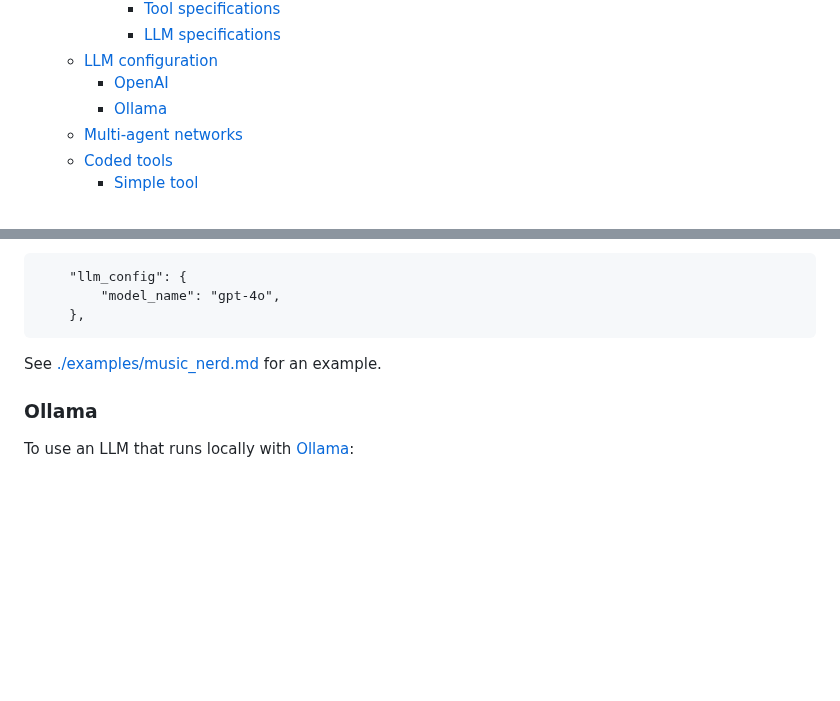
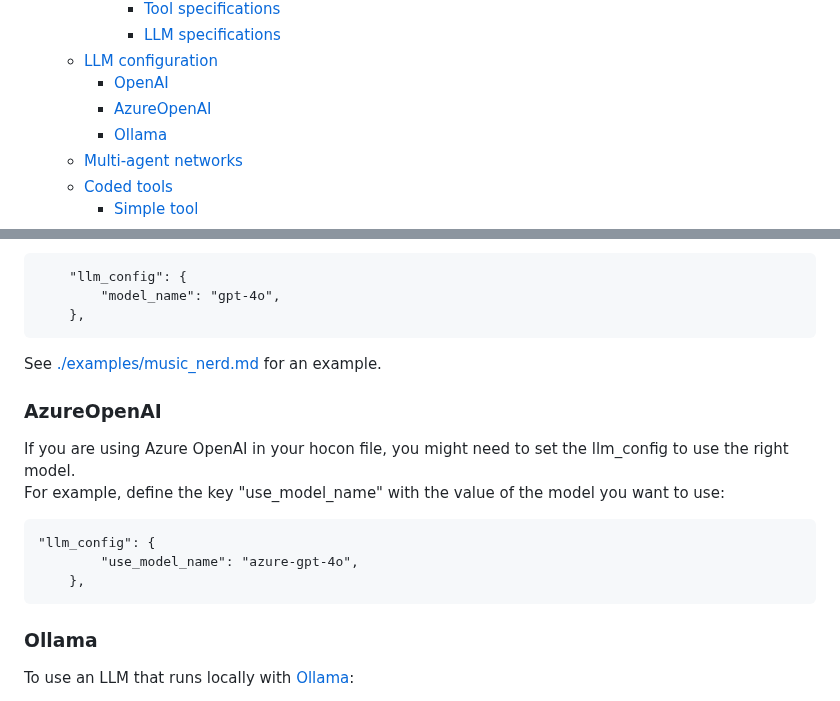
Before and after one commit to smoolya17ai/neuro-san-studio, a Markdown page: docs/user_guide.md, 2 parts joined by grey strips. Rendered like a GitHub page; blank space fills up the shorter version.

````diff
--- a/docs/user_guide.md
+++ b/docs/user_guide.md
@@ -13,6 +13,7 @@
       - [LLM specifications](#llm-specifications)
   - [LLM configuration](#llm-configuration)
     - [OpenAI](#openai)
+    - [AzureOpenAI](#azureopenai)
     - [Ollama](#ollama)
   - [Multi-agent networks](#multi-agent-networks)
   - [Coded tools](#coded-tools)
@@ -173,6 +174,16 @@ and specify which model to use in the `model_name` field:
 
 See [./examples/music_nerd.md](./examples/music_nerd.md) for an example.
 
+### AzureOpenAI
+
+If you are using Azure OpenAI in your hocon file, you might need to set the llm_config to use the right model.<br>
+For example, define the key "use_model_name" with the value of the model you want to use:
+```hocon
+"llm_config": {
+        "use_model_name": "azure-gpt-4o",
+    },
+```
+
 ### Ollama
 
 To use an LLM that runs locally with [Ollama](https://ollama.com/):
````
